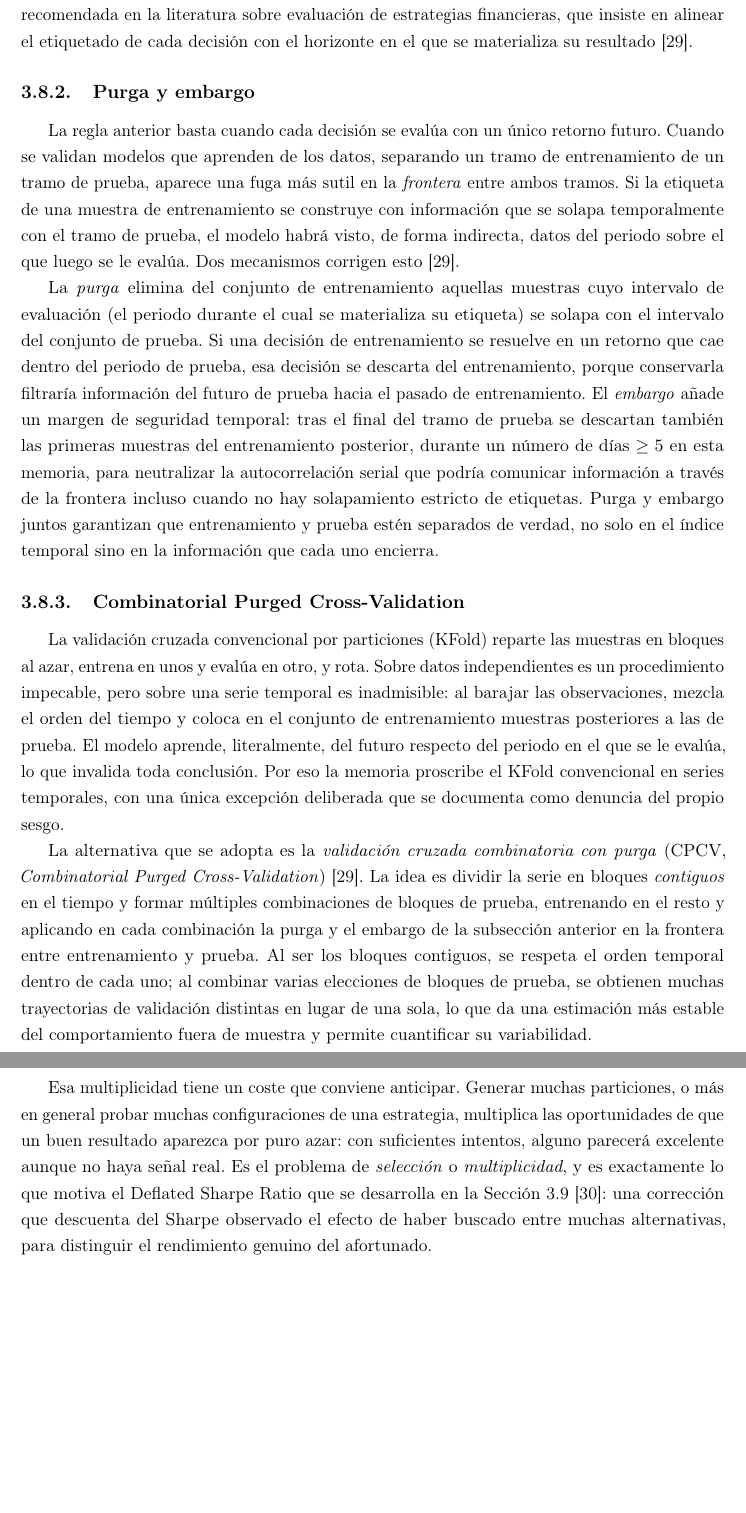
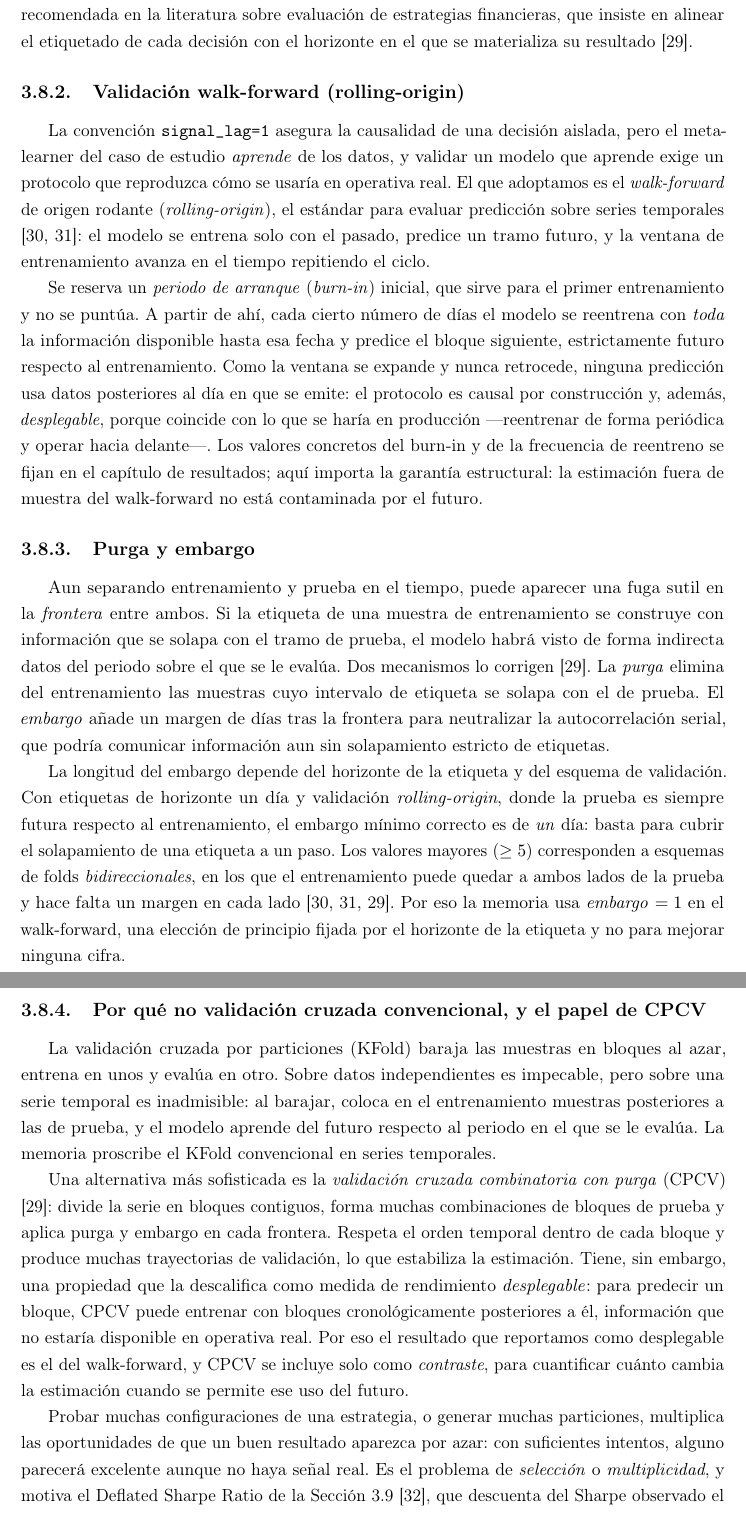
Before and after one commit to RaquelGarciah/Real-time-statistical-supervision-of-an-AI-trading-agent, a LaTeX thesis (tesis/main.tex, which reads tesis/chapters/03_marco_teorico.tex): two parts of pages 27 and 28 of 36, joined at a grey line, cut so that both start at the same text, the shorter picture padded with empty space. Compiled offline with pdfLaTeX.

Commit message:
wip(tesis): autosave 2026-06-18 00:55

```diff
--- a/tesis/chapters/03_marco_teorico.tex
+++ b/tesis/chapters/03_marco_teorico.tex
@@ -526,21 +526,28 @@ La regla correcta, que en el código lleva el nombre \texttt{signal\_lag=1}, es
 \]
 La posición se fija en $t$ y se evalúa con el primer retorno que aún no se conocía, el de $t+1$. Esta es la única convención que reportamos. Encaja con el filtrado causal de la Sección~\ref{sec:hmm-filtrado}: el régimen $\gammaf$ que alimenta la decisión en $t$ se calcula solo con $x_{1:t}$, y la decisión resultante se enfrenta a $\rnext$, de modo que en ninguna etapa, ni en la inferencia del estado del mercado ni en la contabilidad del resultado, interviene información posterior a $t$. La construcción es la recomendada en la literatura sobre evaluación de estrategias financieras, que insiste en alinear el etiquetado de cada decisión con el horizonte en el que se materializa su resultado \cite{lopezdeprado2018}.
 
+\subsection{Validación walk-forward (rolling-origin)}
+\label{sec:cpcv-walkforward}
+
+La convención \texttt{signal\_lag=1} asegura la causalidad de una decisión aislada, pero el meta-learner del caso de estudio \emph{aprende} de los datos, y validar un modelo que aprende exige un protocolo que reproduzca cómo se usaría en operativa real. El que adoptamos es el \emph{walk-forward} de origen rodante (\emph{rolling-origin}), el estándar para evaluar predicción sobre series temporales \cite{tashman2000, bergmeir2018}: el modelo se entrena solo con el pasado, predice un tramo futuro, y la ventana de entrenamiento avanza en el tiempo repitiendo el ciclo.
+
+Se reserva un \emph{periodo de arranque} (\emph{burn-in}) inicial, que sirve para el primer entrenamiento y no se puntúa. A partir de ahí, cada cierto número de días el modelo se reentrena con \emph{toda} la información disponible hasta esa fecha y predice el bloque siguiente, estrictamente futuro respecto al entrenamiento. Como la ventana se expande y nunca retrocede, ninguna predicción usa datos posteriores al día en que se emite: el protocolo es causal por construcción y, además, \emph{desplegable}, porque coincide con lo que se haría en producción —reentrenar de forma periódica y operar hacia delante—. Los valores concretos del burn-in y de la frecuencia de reentreno se fijan en el capítulo de resultados; aquí importa la garantía estructural: la estimación fuera de muestra del walk-forward no está contaminada por el futuro.
+
 \subsection{Purga y embargo}
 \label{sec:cpcv-purga}
 
-La regla anterior basta cuando cada decisión se evalúa con un único retorno futuro. Cuando se validan modelos que aprenden de los datos, separando un tramo de entrenamiento de un tramo de prueba, aparece una fuga más sutil en la \emph{frontera} entre ambos tramos. Si la etiqueta de una muestra de entrenamiento se construye con información que se solapa temporalmente con el tramo de prueba, el modelo habrá visto, de forma indirecta, datos del periodo sobre el que luego se le evalúa. Dos mecanismos corrigen esto \cite{lopezdeprado2018}.
+Aun separando entrenamiento y prueba en el tiempo, puede aparecer una fuga sutil en la \emph{frontera} entre ambos. Si la etiqueta de una muestra de entrenamiento se construye con información que se solapa con el tramo de prueba, el modelo habrá visto de forma indirecta datos del periodo sobre el que se le evalúa. Dos mecanismos lo corrigen \cite{lopezdeprado2018}. La \emph{purga} elimina del entrenamiento las muestras cuyo intervalo de etiqueta se solapa con el de prueba. El \emph{embargo} añade un margen de días tras la frontera para neutralizar la autocorrelación serial, que podría comunicar información aun sin solapamiento estricto de etiquetas.
 
-La \emph{purga} elimina del conjunto de entrenamiento aquellas muestras cuyo intervalo de evaluación (el periodo durante el cual se materializa su etiqueta) se solapa con el intervalo del conjunto de prueba. Si una decisión de entrenamiento se resuelve en un retorno que cae dentro del periodo de prueba, esa decisión se descarta del entrenamiento, porque conservarla filtraría información del futuro de prueba hacia el pasado de entrenamiento. El \emph{embargo} añade un margen de seguridad temporal: tras el final del tramo de prueba se descartan también las primeras muestras del entrenamiento posterior, durante un número de días $\ge 5$ en esta memoria, para neutralizar la autocorrelación serial que podría comunicar información a través de la frontera incluso cuando no hay solapamiento estricto de etiquetas. Purga y embargo juntos garantizan que entrenamiento y prueba estén separados de verdad, no solo en el índice temporal sino en la información que cada uno encierra.
+La longitud del embargo depende del horizonte de la etiqueta y del esquema de validación. Con etiquetas de horizonte un día y validación \emph{rolling-origin}, donde la prueba es siempre futura respecto al entrenamiento, el embargo mínimo correcto es de \emph{un} día: basta para cubrir el solapamiento de una etiqueta a un paso. Los valores mayores ($\ge 5$) corresponden a esquemas de folds \emph{bidireccionales}, en los que el entrenamiento puede quedar a ambos lados de la prueba y hace falta un margen en cada lado \cite{tashman2000, bergmeir2018, lopezdeprado2018}. Por eso la memoria usa \emph{embargo} $=1$ en el walk-forward, una elección de principio fijada por el horizonte de la etiqueta y no para mejorar ninguna cifra.
 
-\subsection{Combinatorial Purged Cross-Validation}
+\subsection{Por qué no validación cruzada convencional, y el papel de CPCV}
 \label{sec:cpcv-cpcv}
 
-La validación cruzada convencional por particiones (KFold) reparte las muestras en bloques al azar, entrena en unos y evalúa en otro, y rota. Sobre datos independientes es un procedimiento impecable, pero sobre una serie temporal es inadmisible: al barajar las observaciones, mezcla el orden del tiempo y coloca en el conjunto de entrenamiento muestras posteriores a las de prueba. El modelo aprende, literalmente, del futuro respecto del periodo en el que se le evalúa, lo que invalida toda conclusión. Por eso la memoria proscribe el KFold convencional en series temporales, con una única excepción deliberada que se documenta como denuncia del propio sesgo.
+La validación cruzada por particiones (KFold) baraja las muestras en bloques al azar, entrena en unos y evalúa en otro. Sobre datos independientes es impecable, pero sobre una serie temporal es inadmisible: al barajar, coloca en el entrenamiento muestras posteriores a las de prueba, y el modelo aprende del futuro respecto al periodo en el que se le evalúa. La memoria proscribe el KFold convencional en series temporales.
 
-La alternativa que se adopta es la \emph{validación cruzada combinatoria con purga} (CPCV, \emph{Combinatorial Purged Cross-Validation}) \cite{lopezdeprado2018}. La idea es dividir la serie en bloques \emph{contiguos} en el tiempo y formar múltiples combinaciones de bloques de prueba, entrenando en el resto y aplicando en cada combinación la purga y el embargo de la subsección anterior en la frontera entre entrenamiento y prueba. Al ser los bloques contiguos, se respeta el orden temporal dentro de cada uno; al combinar varias elecciones de bloques de prueba, se obtienen muchas trayectorias de validación distintas en lugar de una sola, lo que da una estimación más estable del comportamiento fuera de muestra y permite cuantificar su variabilidad.
+Una alternativa más sofisticada es la \emph{validación cruzada combinatoria con purga} (CPCV) \cite{lopezdeprado2018}: divide la serie en bloques contiguos, forma muchas combinaciones de bloques de prueba y aplica purga y embargo en cada frontera. Respeta el orden temporal dentro de cada bloque y produce muchas trayectorias de validación, lo que estabiliza la estimación. Tiene, sin embargo, una propiedad que la descalifica como medida de rendimiento \emph{desplegable}: para predecir un bloque, CPCV puede entrenar con bloques cronológicamente posteriores a él, información que no estaría disponible en operativa real. Por eso el resultado que reportamos como desplegable es el del walk-forward, y CPCV se incluye solo como \emph{contraste}, para cuantificar cuánto cambia la estimación cuando se permite ese uso del futuro.
 
-Esa multiplicidad tiene un coste que conviene anticipar. Generar muchas particiones, o más en general probar muchas configuraciones de una estrategia, multiplica las oportunidades de que un buen resultado aparezca por puro azar: con suficientes intentos, alguno parecerá excelente aunque no haya señal real. Es el problema de \emph{selección} o \emph{multiplicidad}, y es exactamente lo que motiva el Deflated Sharpe Ratio que se desarrolla en la Sección~\ref{sec:tests} \cite{bailey2014}: una corrección que descuenta del Sharpe observado el efecto de haber buscado entre muchas alternativas, para distinguir el rendimiento genuino del afortunado.
+Probar muchas configuraciones de una estrategia, o generar muchas particiones, multiplica las oportunidades de que un buen resultado aparezca por azar: con suficientes intentos, alguno parecerá excelente aunque no haya señal real. Es el problema de \emph{selección} o \emph{multiplicidad}, y motiva el Deflated Sharpe Ratio de la Sección~\ref{sec:tests} \cite{bailey2014}, que descuenta del Sharpe observado el efecto de haber buscado entre muchas alternativas.
 
 \section{Contraste de hipótesis}
 \label{sec:tests}
```
